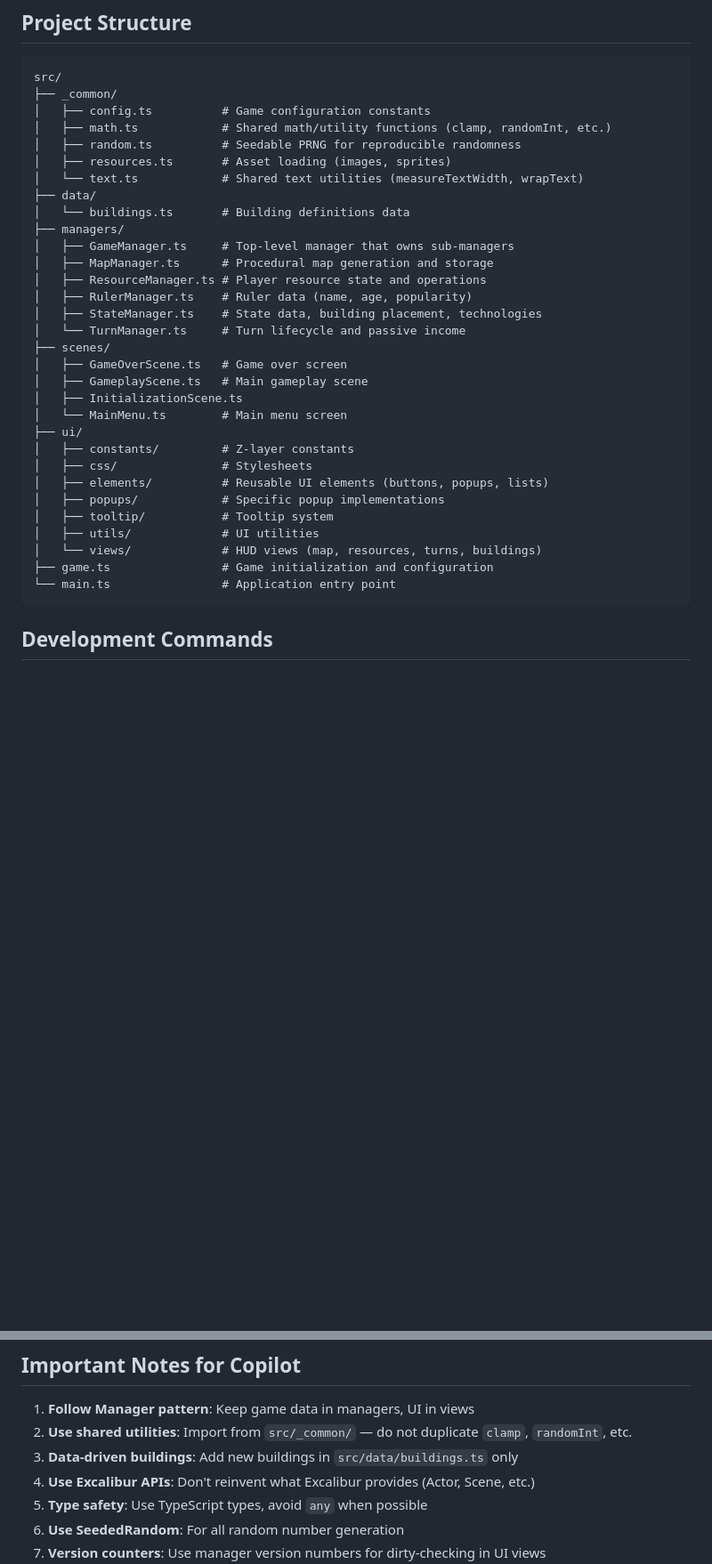
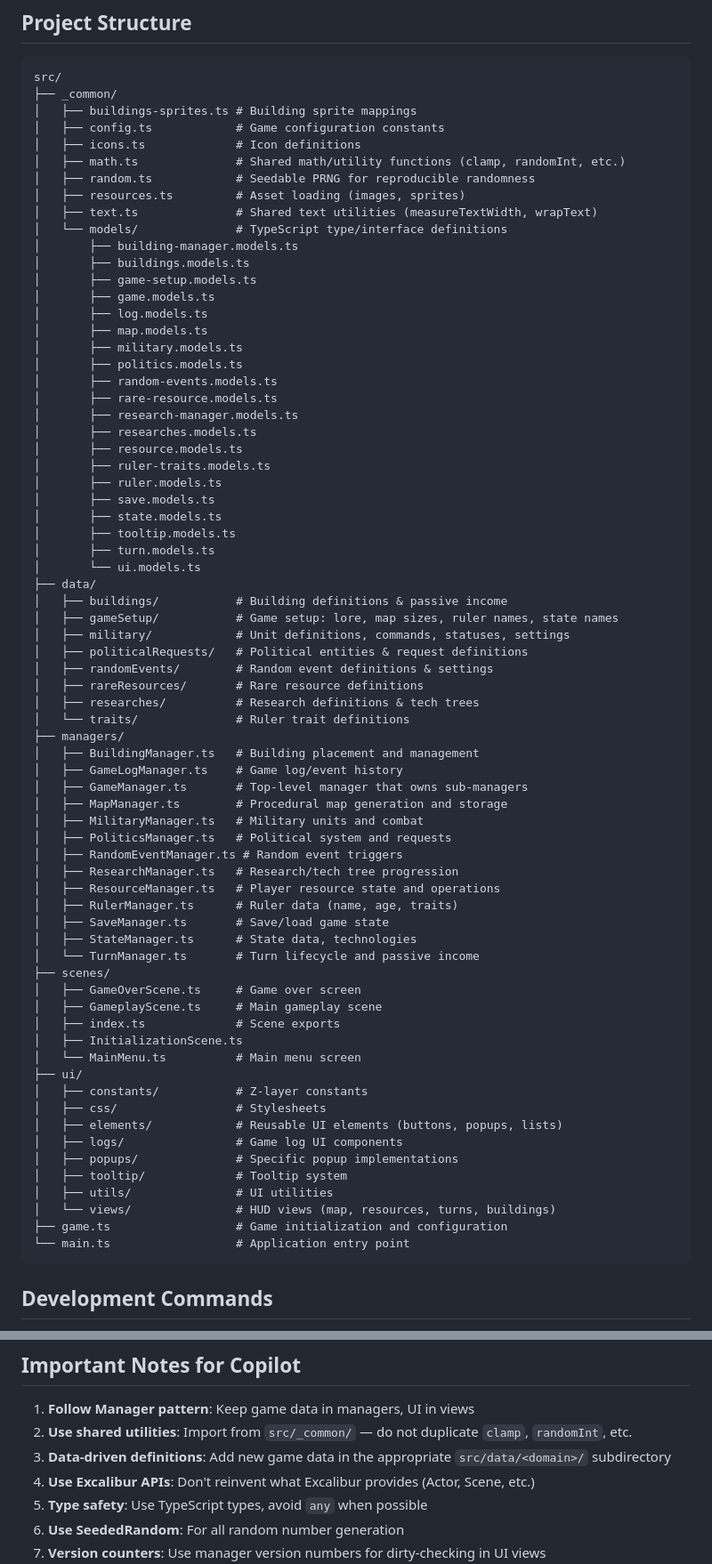
Before and after one commit to zimablizko/roguelike-strategy-or-whatever, a Markdown page: .github/copilot-instructions.md, 2 parts joined by grey strips. Shown at 89% size. Rendered like a GitHub page; blank space fills up the shorter version.

Commit message:
docs: update project structure in copilot instructions

````diff
--- a/.github/copilot-instructions.md
+++ b/.github/copilot-instructions.md
@@ -17,35 +17,74 @@ This is a roguelike strategy game built with **Excalibur.js** game engine and bu
 ```
 src/
 ├── _common/
-│   ├── config.ts          # Game configuration constants
-│   ├── math.ts            # Shared math/utility functions (clamp, randomInt, etc.)
-│   ├── random.ts          # Seedable PRNG for reproducible randomness
-│   ├── resources.ts       # Asset loading (images, sprites)
-│   └── text.ts            # Shared text utilities (measureTextWidth, wrapText)
+│   ├── buildings-sprites.ts # Building sprite mappings
+│   ├── config.ts            # Game configuration constants
+│   ├── icons.ts             # Icon definitions
+│   ├── math.ts              # Shared math/utility functions (clamp, randomInt, etc.)
+│   ├── random.ts            # Seedable PRNG for reproducible randomness
+│   ├── resources.ts         # Asset loading (images, sprites)
+│   ├── text.ts              # Shared text utilities (measureTextWidth, wrapText)
+│   └── models/              # TypeScript type/interface definitions
+│       ├── building-manager.models.ts
+│       ├── buildings.models.ts
+│       ├── game-setup.models.ts
+│       ├── game.models.ts
+│       ├── log.models.ts
+│       ├── map.models.ts
+│       ├── military.models.ts
+│       ├── politics.models.ts
+│       ├── random-events.models.ts
+│       ├── rare-resource.models.ts
+│       ├── research-manager.models.ts
+│       ├── researches.models.ts
+│       ├── resource.models.ts
+│       ├── ruler-traits.models.ts
+│       ├── ruler.models.ts
+│       ├── save.models.ts
+│       ├── state.models.ts
+│       ├── tooltip.models.ts
+│       ├── turn.models.ts
+│       └── ui.models.ts
 ├── data/
-│   └── buildings.ts       # Building definitions data
+│   ├── buildings/           # Building definitions & passive income
+│   ├── gameSetup/           # Game setup: lore, map sizes, ruler names, state names
+│   ├── military/            # Unit definitions, commands, statuses, settings
+│   ├── politicalRequests/   # Political entities & request definitions
+│   ├── randomEvents/        # Random event definitions & settings
+│   ├── rareResources/       # Rare resource definitions
+│   ├── researches/          # Research definitions & tech trees
+│   └── traits/              # Ruler trait definitions
 ├── managers/
-│   ├── GameManager.ts     # Top-level manager that owns sub-managers
-│   ├── MapManager.ts      # Procedural map generation and storage
-│   ├── ResourceManager.ts # Player resource state and operations
-│   ├── RulerManager.ts    # Ruler data (name, age, popularity)
-│   ├── StateManager.ts    # State data, building placement, technologies
-│   └── TurnManager.ts     # Turn lifecycle and passive income
+│   ├── BuildingManager.ts   # Building placement and management
+│   ├── GameLogManager.ts    # Game log/event history
+│   ├── GameManager.ts       # Top-level manager that owns sub-managers
+│   ├── MapManager.ts        # Procedural map generation and storage
+│   ├── MilitaryManager.ts   # Military units and combat
+│   ├── PoliticsManager.ts   # Political system and requests
+│   ├── RandomEventManager.ts # Random event triggers
+│   ├── ResearchManager.ts   # Research/tech tree progression
+│   ├── ResourceManager.ts   # Player resource state and operations
+│   ├── RulerManager.ts      # Ruler data (name, age, traits)
+│   ├── SaveManager.ts       # Save/load game state
+│   ├── StateManager.ts      # State data, technologies
+│   └── TurnManager.ts       # Turn lifecycle and passive income
 ├── scenes/
-│   ├── GameOverScene.ts   # Game over screen
-│   ├── GameplayScene.ts   # Main gameplay scene
+│   ├── GameOverScene.ts     # Game over screen
+│   ├── GameplayScene.ts     # Main gameplay scene
+│   ├── index.ts             # Scene exports
 │   ├── InitializationScene.ts
-│   └── MainMenu.ts        # Main menu screen
+│   └── MainMenu.ts          # Main menu screen
 ├── ui/
-│   ├── constants/         # Z-layer constants
-│   ├── css/               # Stylesheets
-│   ├── elements/          # Reusable UI elements (buttons, popups, lists)
-│   ├── popups/            # Specific popup implementations
-│   ├── tooltip/           # Tooltip system
-│   ├── utils/             # UI utilities
-│   └── views/             # HUD views (map, resources, turns, buildings)
-├── game.ts                # Game initialization and configuration
-└── main.ts                # Application entry point
+│   ├── constants/           # Z-layer constants
+│   ├── css/                 # Stylesheets
+│   ├── elements/            # Reusable UI elements (buttons, popups, lists)
+│   ├── logs/                # Game log UI components
+│   ├── popups/              # Specific popup implementations
+│   ├── tooltip/             # Tooltip system
+│   ├── utils/               # UI utilities
+│   └── views/               # HUD views (map, resources, turns, buildings)
+├── game.ts                  # Game initialization and configuration
+└── main.ts                  # Application entry point
 ```
 
 ## Development Commands
@@ -108,7 +166,7 @@ The project auto-deploys to GitHub Pages via GitHub Actions on pushes to main/ma
 
 1. **Follow Manager pattern**: Keep game data in managers, UI in views
 2. **Use shared utilities**: Import from `src/_common/` — do not duplicate `clamp`, `randomInt`, etc.
-3. **Data-driven buildings**: Add new buildings in `src/data/buildings.ts` only
+3. **Data-driven definitions**: Add new game data in the appropriate `src/data/<domain>/` subdirectory
 4. **Use Excalibur APIs**: Don't reinvent what Excalibur provides (Actor, Scene, etc.)
 5. **Type safety**: Use TypeScript types, avoid `any` when possible
 6. **Use SeededRandom**: For all random number generation
````
Also changed, not shown: other parts of .github/copilot-instructions.md (+24 -5 lines).
